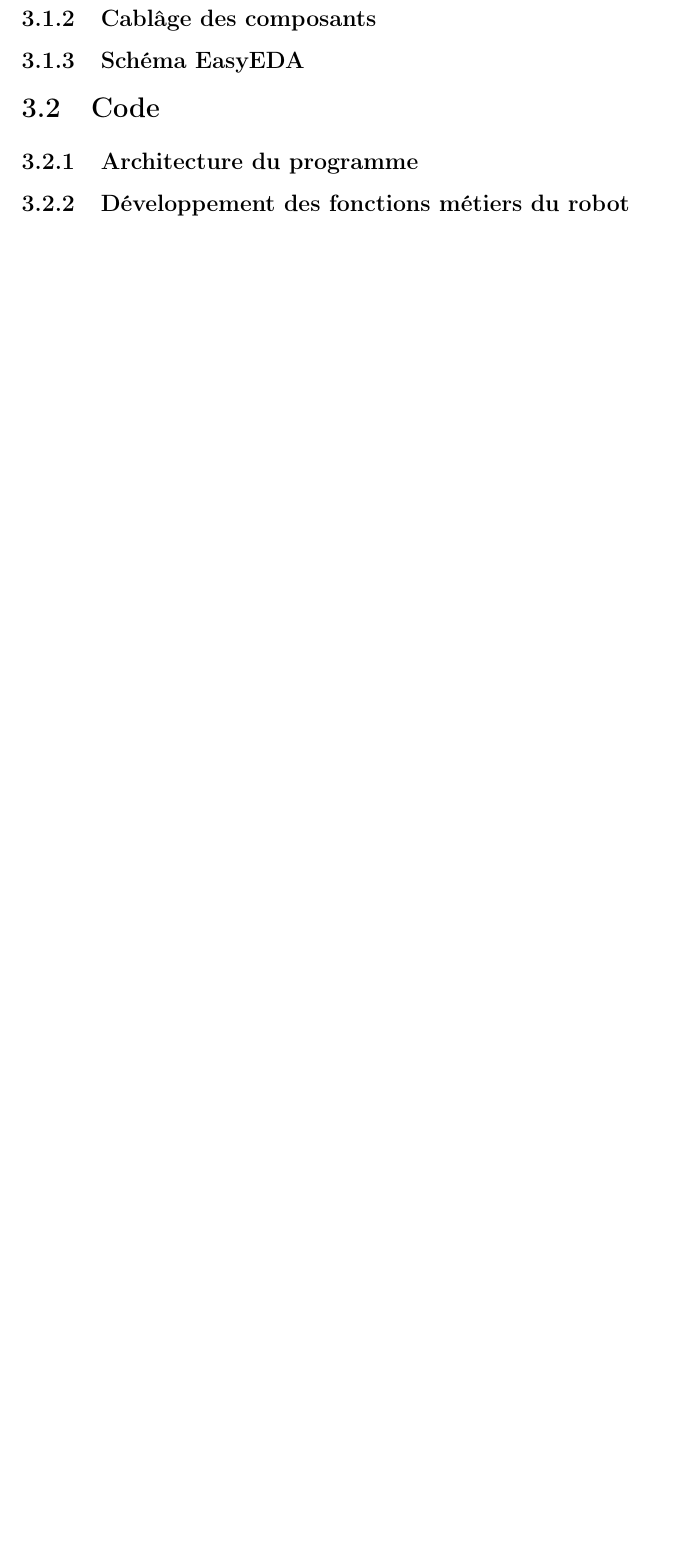
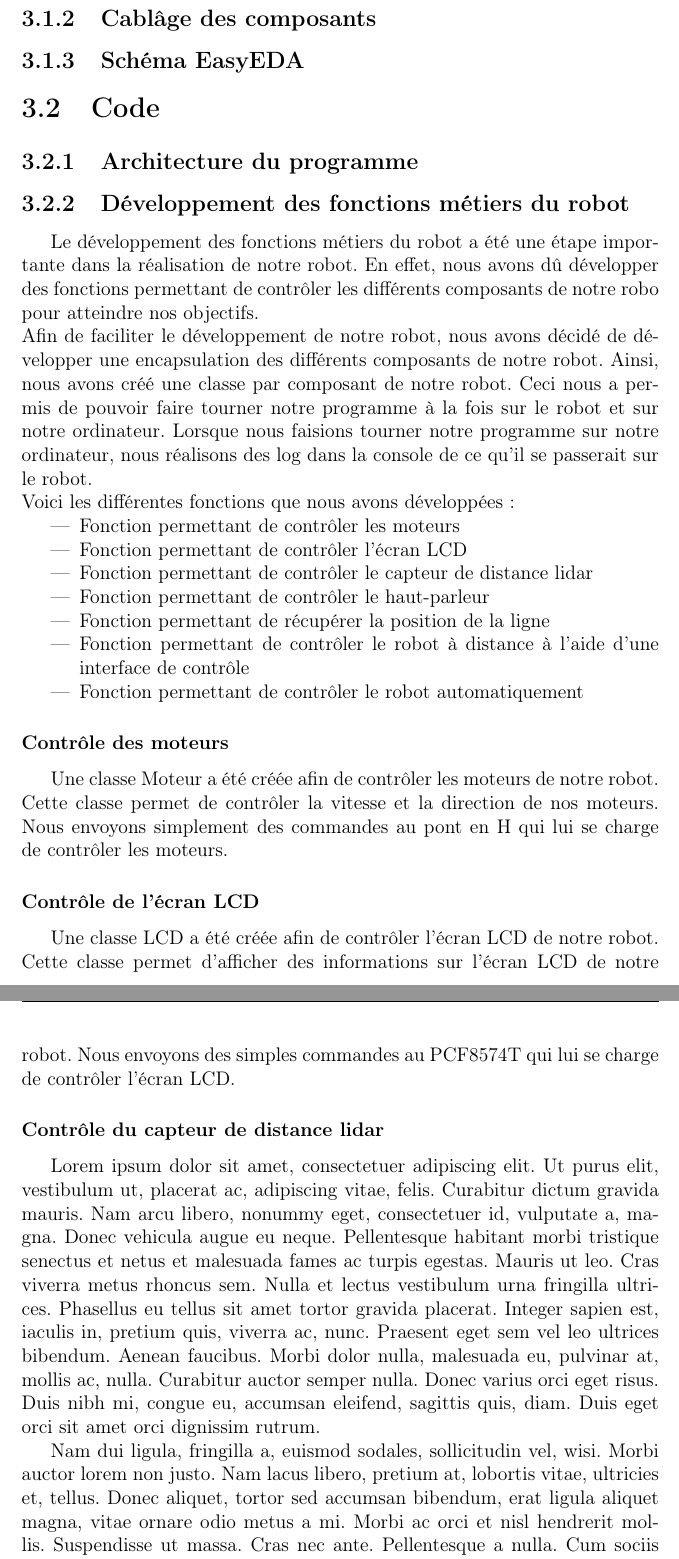
Before and after one commit to AlixANNERAUD/Robot_Mouche, a LaTeX document (report/report.tex): part of page 6 of 14 before the commit and two parts of pages 6 and 7 of 16 after it, the two joined at a grey line, cut so that both start at the same text, the shorter picture padded with empty space. Compiled offline with pdfLaTeX.

Commit message:
some parts

```diff
--- a/report/report.tex
+++ b/report/report.tex
@@ -75,6 +75,29 @@ Voici les différents composants que nous avons utilisés :
 \section{Code}
 \subsection{Architecture du programme}
 \subsection{Développement des fonctions métiers du robot}
-% Là je sais pas mais on pourrait faire les fonctions des roues, l'algo pour le chemin, le multi threading, le code pour le son ...
+Le développement des fonctions métiers du robot a été une étape importante dans la réalisation de notre robot. En effet, nous avons dû développer des fonctions permettant de contrôler les différents composants de notre robo pour atteindre nos objectifs.
+\\
+Afin de faciliter le développement de notre robot, nous avons décidé de développer une encapsulation des différents composants de notre robot. Ainsi, nous avons créé une classe par composant de notre robot. Ceci nous a permis de pouvoir faire tourner notre programme à la fois sur le robot et sur notre ordinateur. Lorsque nous faisions tourner notre programme sur notre ordinateur, nous réalisons des log dans la console de ce qu'il se passerait sur le robot.
+\\
+Voici les différentes fonctions que nous avons développées :
+\begin{itemize}
+    \item Fonction permettant de contrôler les moteurs
+    \item Fonction permettant de contrôler l'écran LCD
+    \item Fonction permettant de contrôler le capteur de distance lidar
+    \item Fonction permettant de contrôler le haut-parleur
+    \item Fonction permettant de récupérer la position de la ligne
+    \item Fonction permettant de contrôler le robot à distance à l'aide d'une interface de contrôle
+    \item Fonction permettant de contrôler le robot automatiquement
+\end{itemize}
 
-\subsection{Développement de l'interface de contrôle}
+\subsubsection{Contrôle des moteurs}
+Une classe Moteur a été créée afin de contrôler les moteurs de notre robot. Cette classe permet de contrôler la vitesse et la direction de nos moteurs.
+Nous envoyons simplement des commandes au pont en H qui lui se charge de contrôler les moteurs.
+
+\subsubsection*{Contrôle de l'écran LCD}
+Une classe LCD a été créée afin de contrôler l'écran LCD de notre robot. Cette classe permet d'afficher des informations sur l'écran LCD de notre robot.
+Nous envoyons des simples commandes au PCF8574T qui lui se charge de contrôler l'écran LCD.
+
+\subsubsection*{Contrôle du capteur de distance lidar}
+\lipsum[1-2]
+\subsubsection*{Contrôle du haut-parleur}
```
Also changed, not shown: report/report.tex (15 more changed lines).
